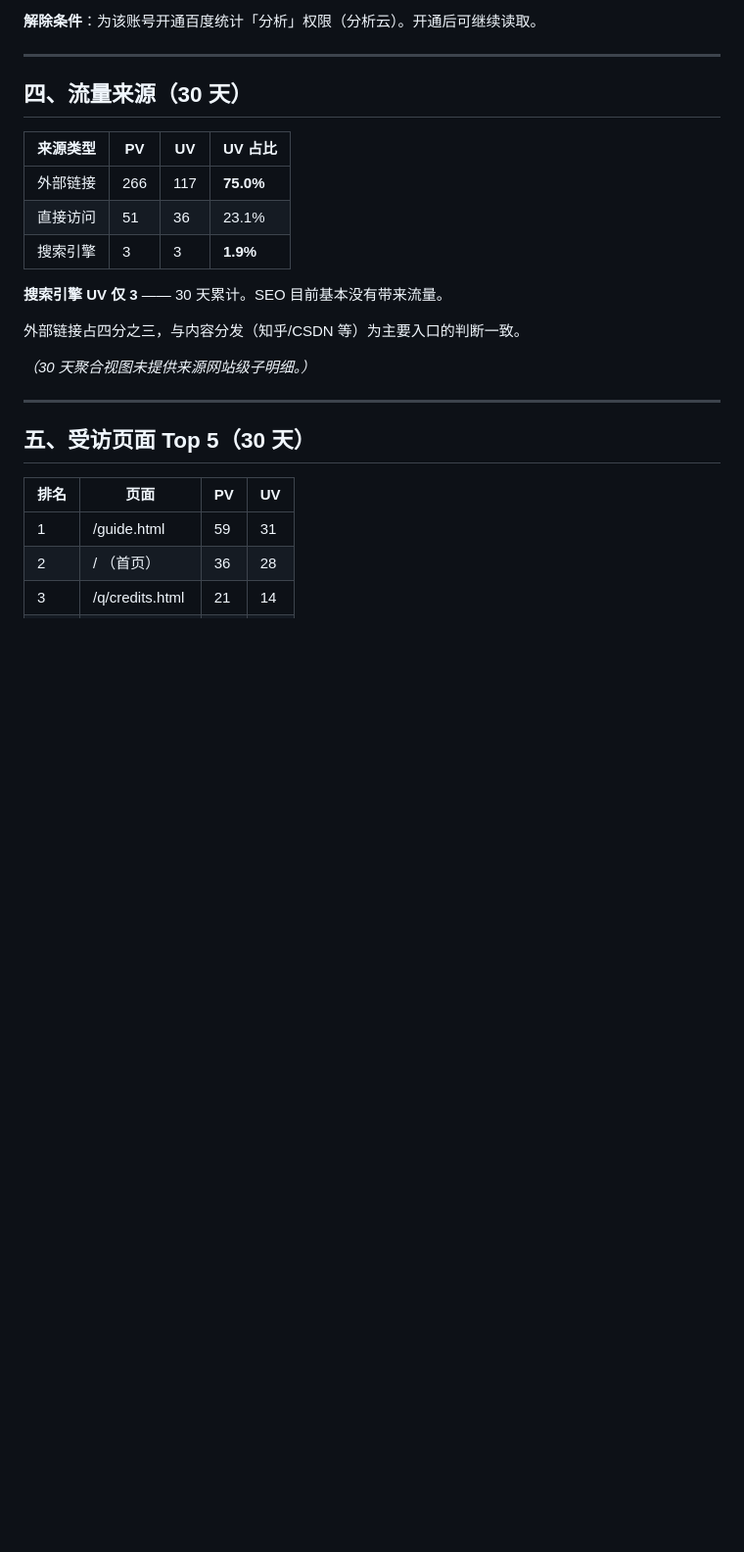
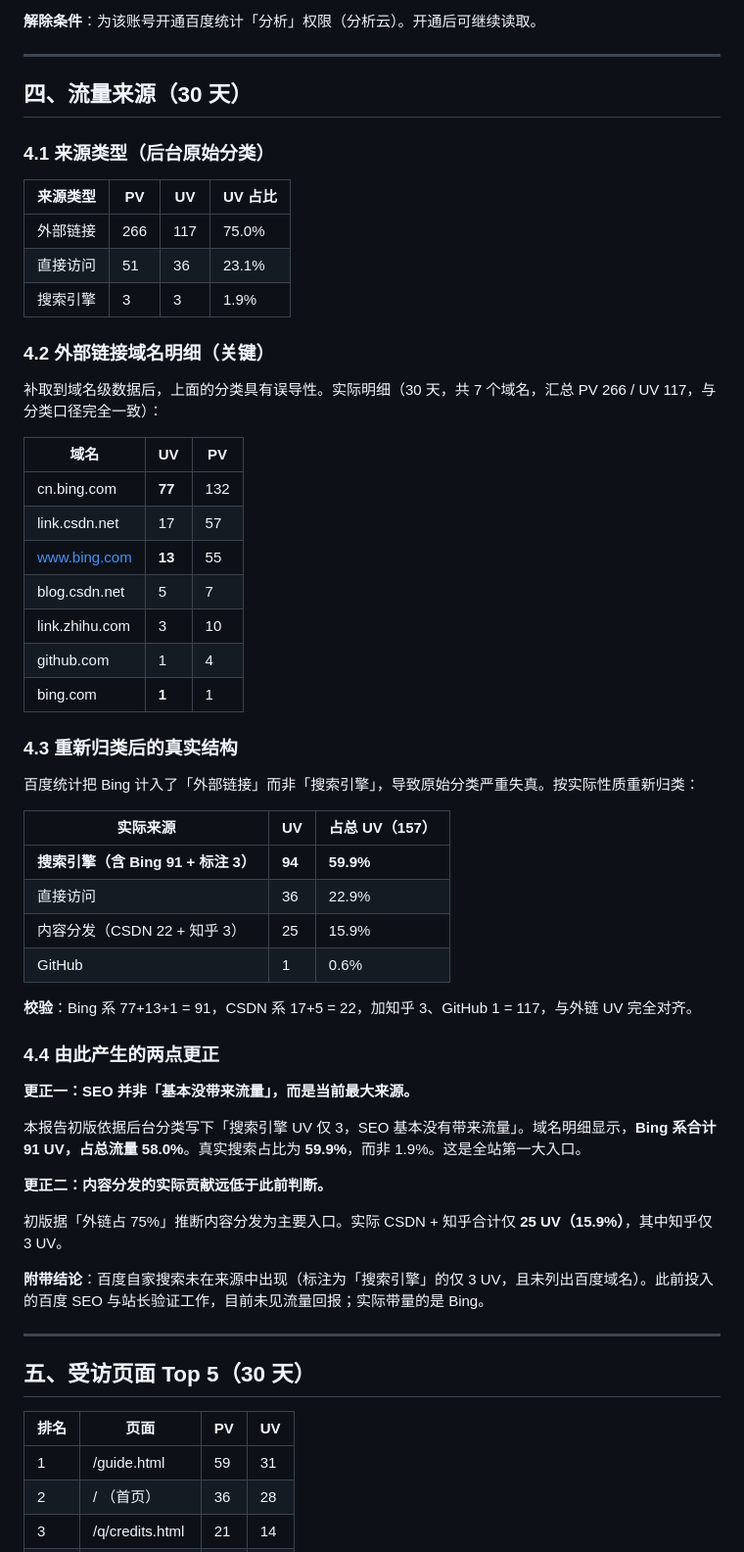
Before and after one commit to johnqiu1688-web/accio-work-promo, a Markdown page: reports/traffic_baseline_2026-09-04.md, the part around one of its changes. Shown at 98% size. GitHub-like rendering; blank space fills up the shorter version.

Commit message:
流量基线更正: 域名明细显示 Bing 系 91UV(58.0%) 为第一来源, 原始分类将其误归外链; 内容分发实际仅 25UV(15.9%)

```diff
--- a/reports/traffic_baseline_2026-09-04.md
+++ b/reports/traffic_baseline_2026-09-04.md
@@ -78,17 +83,52 @@
 
 ## 四、流量来源（30 天）
 
+### 4.1 来源类型（后台原始分类）
+
 | 来源类型 | PV | UV | UV 占比 |
 |---|---|---|---|
-| 外部链接 | 266 | 117 | **75.0%** |
+| 外部链接 | 266 | 117 | 75.0% |
 | 直接访问 | 51 | 36 | 23.1% |
-| 搜索引擎 | 3 | 3 | **1.9%** |
+| 搜索引擎 | 3 | 3 | 1.9% |
 
-**搜索引擎 UV 仅 3** —— 30 天累计。SEO 目前基本没有带来流量。
+### 4.2 外部链接域名明细（关键）
 
-外部链接占四分之三，与内容分发（知乎/CSDN 等）为主要入口的判断一致。
+补取到域名级数据后，上面的分类具有误导性。实际明细（30 天，共 7 个域名，汇总 PV 266 / UV 117，与分类口径完全一致）：
 
-*（30 天聚合视图未提供来源网站级子明细。）*
+| 域名 | UV | PV |
+|---|---|---|
+| cn.bing.com | **77** | 132 |
+| link.csdn.net | 17 | 57 |
+| www.bing.com | **13** | 55 |
+| blog.csdn.net | 5 | 7 |
+| link.zhihu.com | 3 | 10 |
+| github.com | 1 | 4 |
+| bing.com | **1** | 1 |
+
+### 4.3 重新归类后的真实结构
+
+百度统计把 Bing 计入了「外部链接」而非「搜索引擎」，导致原始分类严重失真。按实际性质重新归类：
+
+| 实际来源 | UV | 占总 UV（157） |
+|---|---|---|
+| **搜索引擎（含 Bing 91 + 标注 3）** | **94** | **59.9%** |
+| 直接访问 | 36 | 22.9% |
+| 内容分发（CSDN 22 + 知乎 3） | 25 | 15.9% |
+| GitHub | 1 | 0.6% |
+
+**校验**：Bing 系 77+13+1 = 91，CSDN 系 17+5 = 22，加知乎 3、GitHub 1 = 117，与外链 UV 完全对齐。
+
+### 4.4 由此产生的两点更正
+
+**更正一：SEO 并非「基本没带来流量」，而是当前最大来源。**
+
+本报告初版依据后台分类写下「搜索引擎 UV 仅 3，SEO 基本没有带来流量」。域名明细显示，**Bing 系合计 91 UV，占总流量 58.0%**。真实搜索占比为 **59.9%**，而非 1.9%。这是全站第一大入口。
+
+**更正二：内容分发的实际贡献远低于此前判断。**
+
+初版据「外链占 75%」推断内容分发为主要入口。实际 CSDN + 知乎合计仅 **25 UV（15.9%）**，其中知乎仅 3 UV。
+
+**附带结论**：百度自家搜索未在来源中出现（标注为「搜索引擎」的仅 3 UV，且未列出百度域名）。此前投入的百度 SEO 与站长验证工作，目前未见流量回报；实际带量的是 Bing。
 
 ---
 
```
Also changed, not shown: other parts of reports/traffic_baseline_2026-09-04.md (+24 -6 lines).
